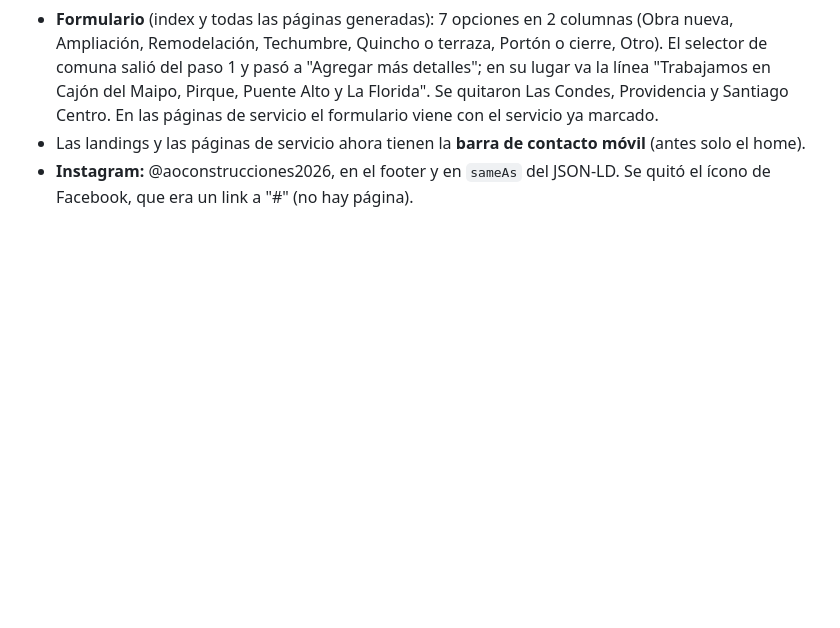
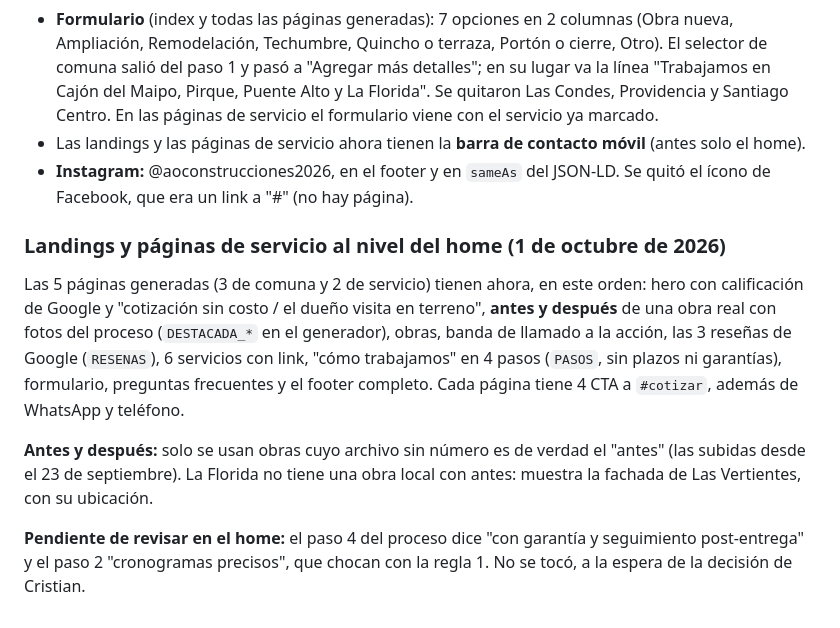
Before and after one commit to cristiansanchez1003-blip/AOconstrucciones, a Markdown page: ESTADO-PROYECTO.md, the part around the change. Drawn GitHub-style; blank space fills up the shorter version.

Commit message:
Record the landing page upgrade
Co-Authored-By: Claude Opus 5.5 <noreply@anthropic.com>

```diff
--- a/ESTADO-PROYECTO.md
+++ b/ESTADO-PROYECTO.md
@@ -681,3 +681,22 @@ incluye los días 21 a 23 de septiembre.
   móvil** (antes solo el home).
 - **Instagram:** @aoconstrucciones2026, en el footer y en `sameAs` del JSON-LD.
   Se quitó el ícono de Facebook, que era un link a "#" (no hay página).
+
+### Landings y páginas de servicio al nivel del home (1 de octubre de 2026)
+
+Las 5 páginas generadas (3 de comuna y 2 de servicio) tienen ahora, en este
+orden: hero con calificación de Google y "cotización sin costo / el dueño
+visita en terreno", **antes y después** de una obra real con fotos del proceso
+(`DESTACADA_*` en el generador), obras, banda de llamado a la acción, las 3
+reseñas de Google (`RESENAS`), 6 servicios con link, "cómo trabajamos" en 4
+pasos (`PASOS`, sin plazos ni garantías), formulario, preguntas frecuentes y
+el footer completo. Cada página tiene 4 CTA a `#cotizar`, además de WhatsApp
+y teléfono.
+
+**Antes y después:** solo se usan obras cuyo archivo sin número es de verdad
+el "antes" (las subidas desde el 23 de septiembre). La Florida no tiene una
+obra local con antes: muestra la fachada de Las Vertientes, con su ubicación.
+
+**Pendiente de revisar en el home:** el paso 4 del proceso dice "con garantía
+y seguimiento post-entrega" y el paso 2 "cronogramas precisos", que chocan con
+la regla 1. No se tocó, a la espera de la decisión de Cristian.
```
